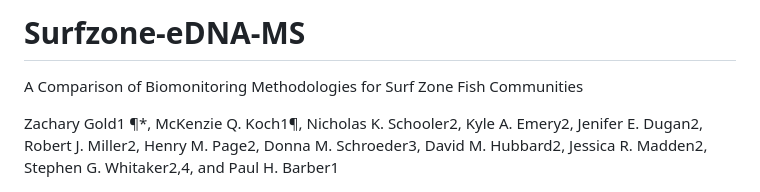
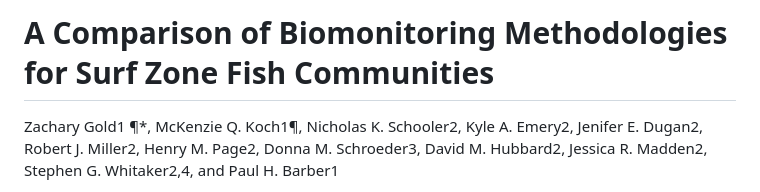
Before and after one commit to zjgold/Surfzone-eDNA-MS, a Markdown page: README.md, the part around the change. Rendered like a GitHub page.

```diff
--- a/README.md
+++ b/README.md
@@ -1,5 +1,4 @@
-# Surfzone-eDNA-MS
-A Comparison of Biomonitoring Methodologies for Surf Zone Fish Communities
+# A Comparison of Biomonitoring Methodologies for Surf Zone Fish Communities
 
 Zachary Gold1 ¶*, McKenzie Q. Koch1¶, Nicholas K. Schooler2, Kyle A. Emery2, Jenifer E. Dugan2, Robert J. Miller2, Henry M. Page2, Donna M. Schroeder3, David M. Hubbard2, Jessica R. Madden2, Stephen G. Whitaker2,4, and Paul H. Barber1
 
```
